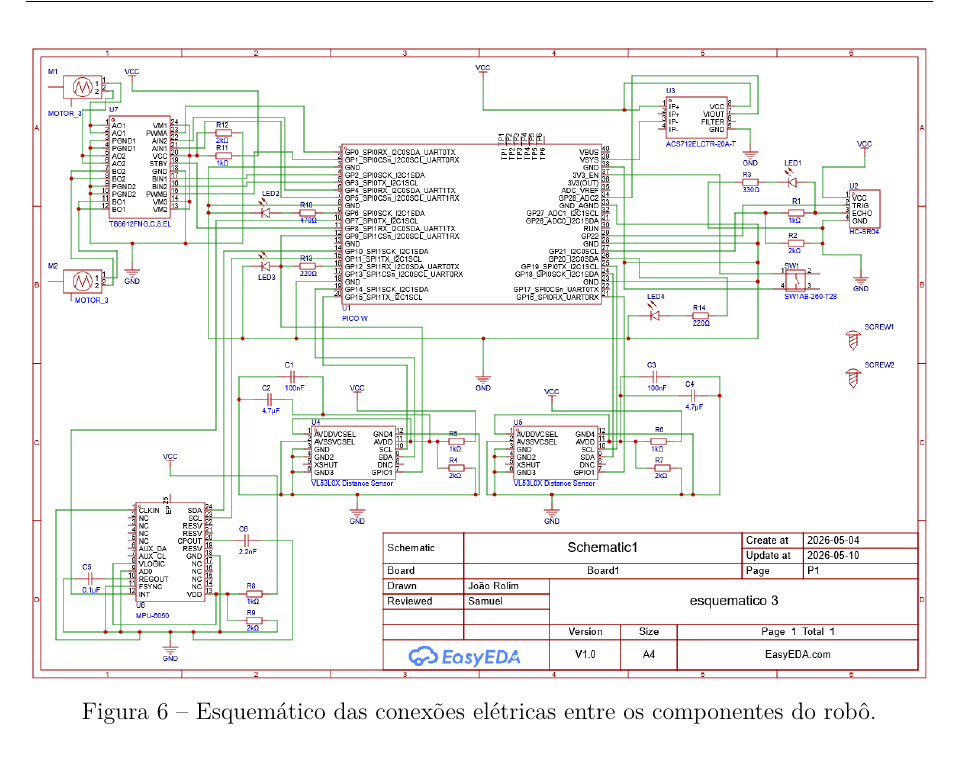
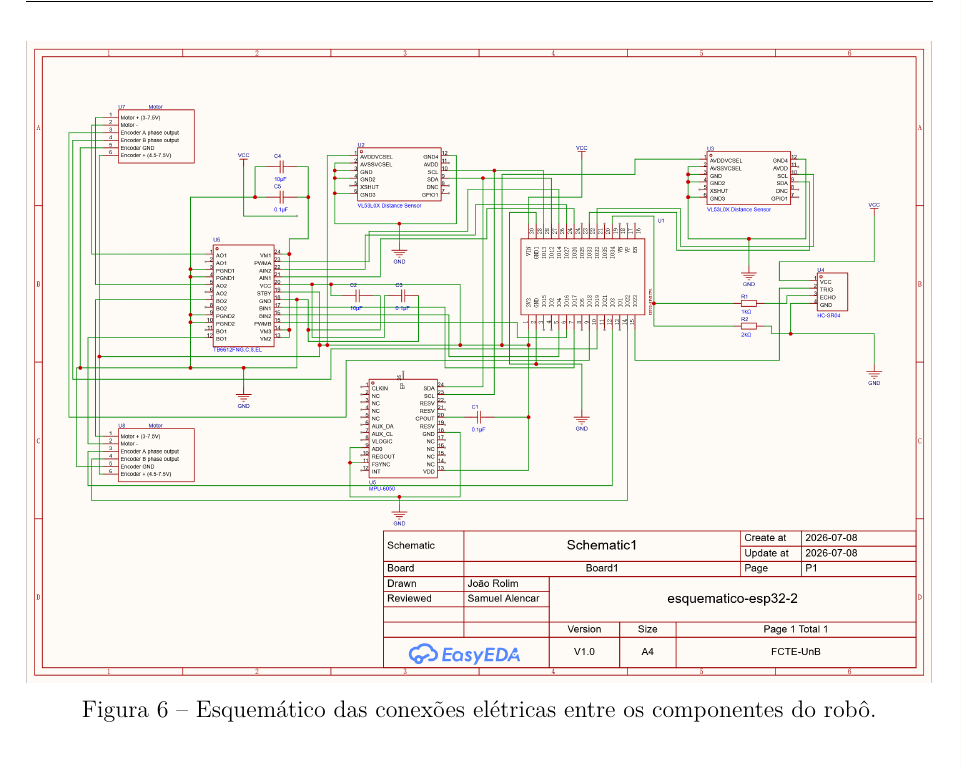
Before and after one commit to fcte-pi1/2026_1_PI1_Grupo02_Juliana, a LaTeX thesis (docs/relatorio/relatorio.tex, which reads docs/relatorio/editaveis/06_projetoconceitual.tex): part of page 24 of 63, cut so that both start at the same text. Compiled offline with pdfLaTeX.

Commit message:
docs: adicionando o novo esquemático na develop

```diff
--- a/docs/relatorio/editaveis/06_projetoconceitual.tex
+++ b/docs/relatorio/editaveis/06_projetoconceitual.tex
@@ -88,7 +88,7 @@ O diagrama de blocos é uma ferramenta importante dentro de nosso projeto de eng
 
 \begin{figure}[H]
     \centering
-    \includegraphics[width=1\linewidth]{figuras/esquematico_novo.png}
+    \includegraphics[width=1\linewidth]{figuras/SCH_Schematic1_1-P1_2026-07-08.png}
     \caption{Esquemático das conexões elétricas entre os componentes do robô.}
     \label{fig:esquematico_novo}
 \end{figure}
```
Also changed, not shown: docs/relatorio/figuras/SCH_Schematic1_1-P1_2026-07-08.png (added).
